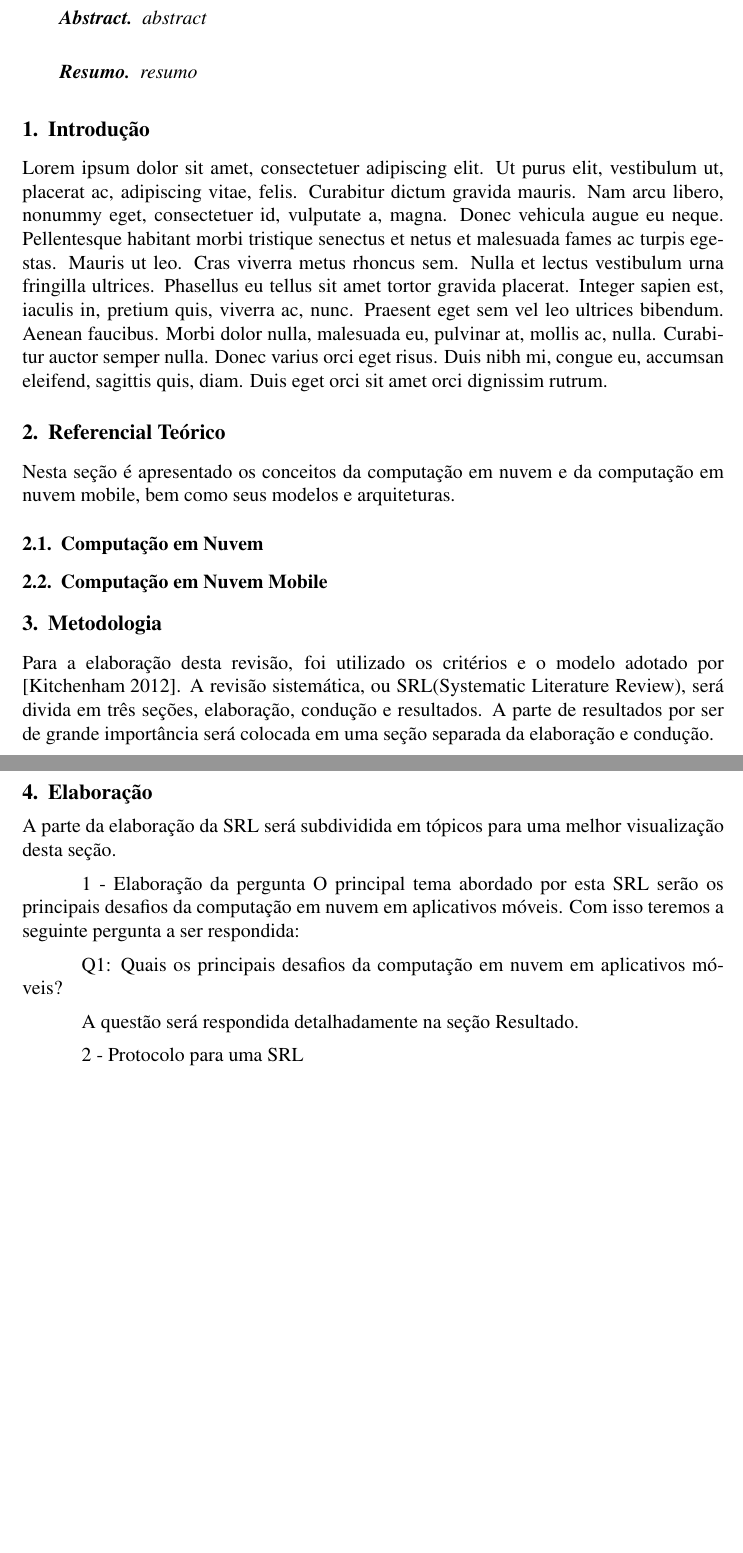
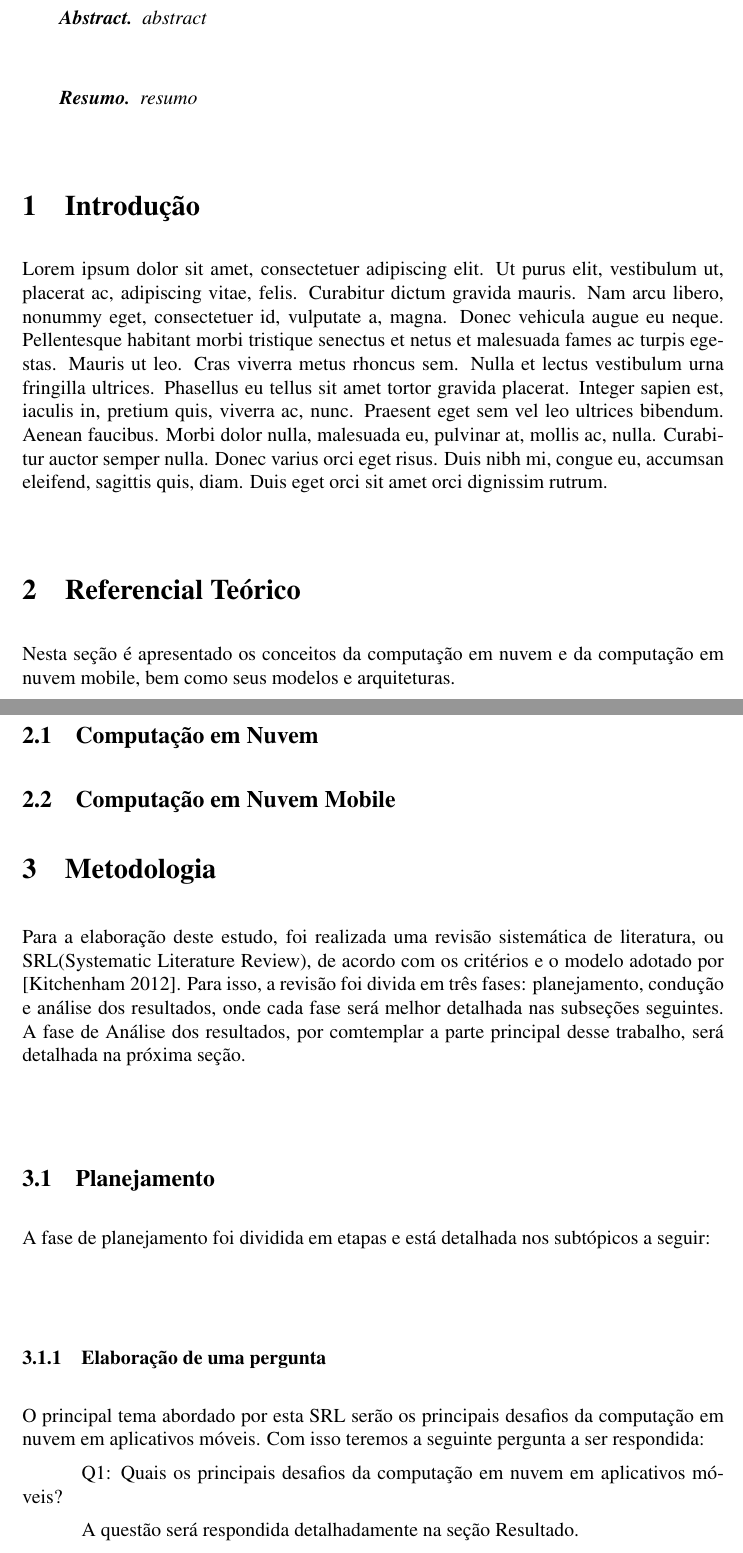
Before and after one commit to victorhmf/cloudArticle, a LaTeX paper (article.tex): two parts of pages 1 and 2 of 2 before the commit and two parts of pages 1 and 2 of 3 after it, joined at a grey line, cut so that both start at the same text, the shorter picture padded with empty space. Compiled offline with pdfLaTeX.

Commit message:
Ajsutando seções e subseções
Signed-off-by: Victor Fernandes <victor.hmfd@gmail.com>

```diff
--- a/article.tex
+++ b/article.tex
@@ -59,18 +59,24 @@ mobile, bem como seus modelos e arquiteturas.
 
 \section{Metodologia}
 
-Para a elaboração desta revisão, foi utilizado os critérios e o modelo adotado por \cite{kitchenham2012}. A revisão sistemática, ou SRL(Systematic Literature Review), será divida em três seções, elaboração, condução e resultados. A parte de resultados por ser de grande importância será colocada em uma seção separada da elaboração e condução.
+Para a elaboração deste estudo, foi realizada uma revisão sistemática de literatura,
+ou SRL(Systematic Literature Review), de acordo com os critérios e o modelo adotado
+por \cite{kitchenham2012}. Para isso, a revisão foi divida em três fases: planejamento,
+condução e análise dos resultados, onde cada fase será melhor detalhada nas subseções seguintes.
+A fase de Análise dos resultados, por comtemplar a parte principal desse trabalho, será detalhada
+na próxima seção.
 
-\section{Elaboração}
-A parte da elaboração da SRL será subdividida em tópicos para uma melhor visualização desta seção.
+\subsection{Planejamento}
 
-1 - Elaboração da pergunta
+A fase de planejamento foi dividida em etapas e está detalhada nos subtópicos a seguir:
+
+\subsubsection{Elaboração de uma pergunta}
 O principal tema abordado por esta SRL serão os principais desafios da computação em nuvem em aplicativos móveis. Com isso teremos a seguinte pergunta a ser respondida:
 
 Q1: Quais os principais desafios da computação em nuvem em aplicativos móveis?
 
 A questão será respondida detalhadamente na seção Resultado.
 
-2 - Protocolo para uma SRL
+\subsubsection{String de busca}
 
 Para se ter resultados relevantes para a elaboração desta SRL, foi necessário a criação de uma string de busca, para a criação dessa foi utilizado o método PICO(Population, Intervention, Comparison, Output), uma metodologia explicada e utilizada por \cite{SANTOS2007}. O método PICO é uma maneira de facilitar a criação da string de busca, já que esses 4 elementos são essenciais para a criação dessa \cite{SANTOS2007}.
```
Also changed, not shown: article.sty (+18 -12 lines), article.tex (8 more changed lines). Lines whose indentation alone changed are shown as unchanged.
